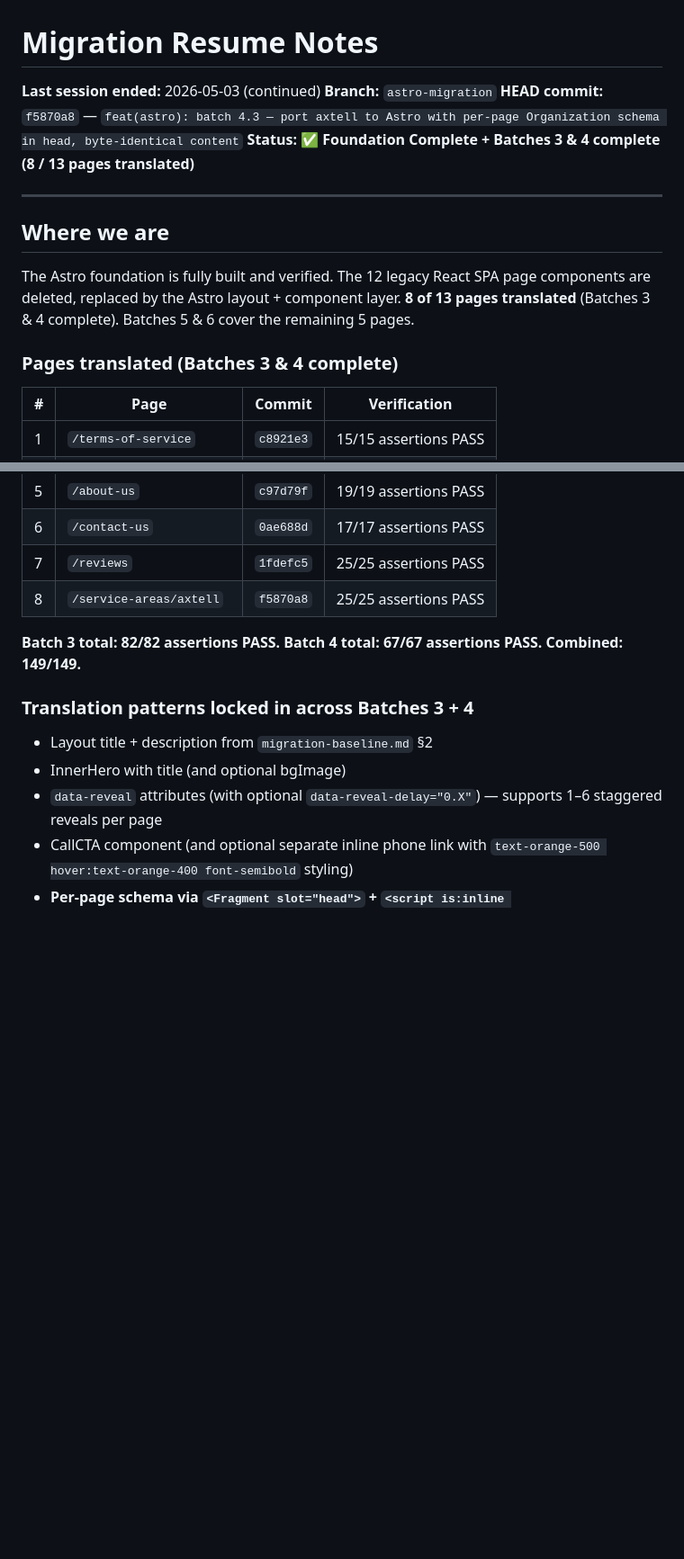
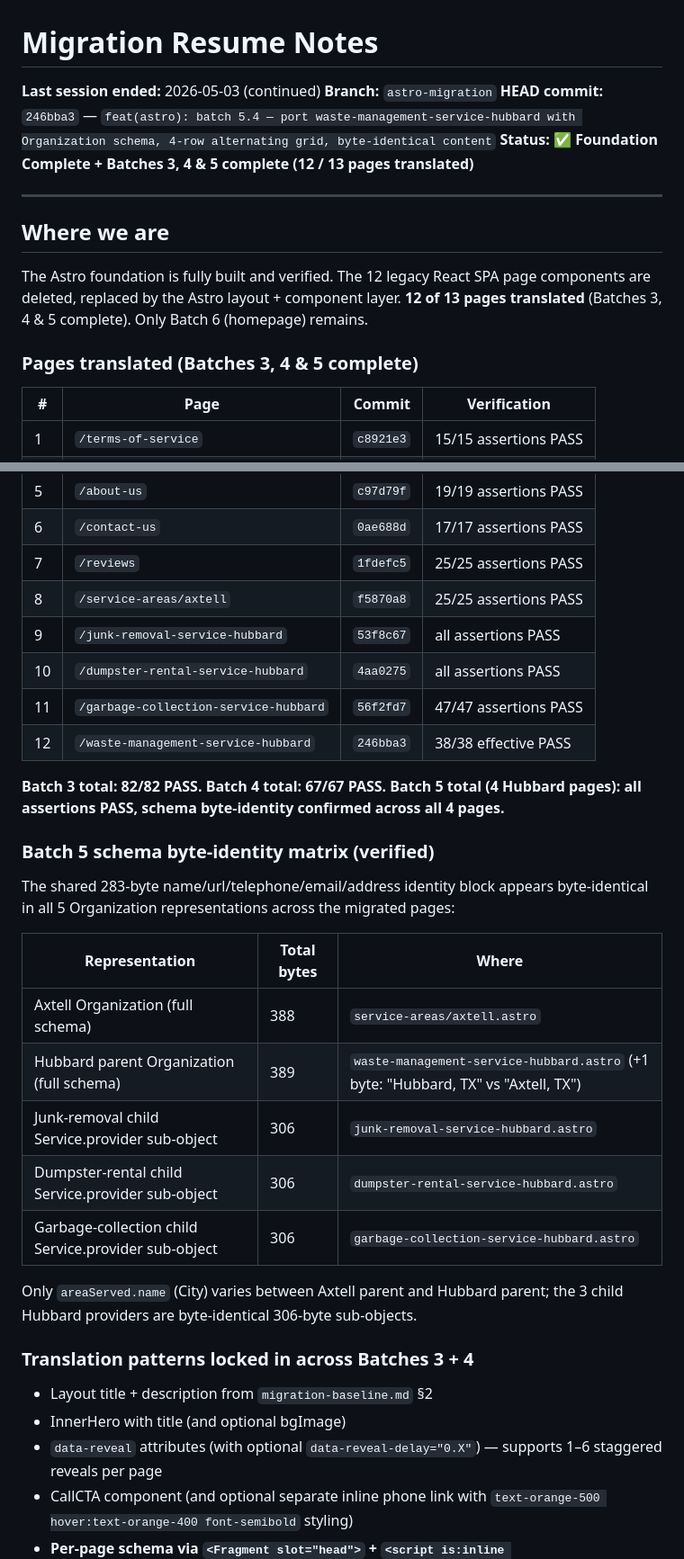
Before and after one commit to anthonykmartinez01/rankin-waste-management, a Markdown page: MIGRATION-RESUME.md, 2 parts joined by grey strips. Shown at 90% size. Drawn GitHub-style; blank space fills up the shorter version.

```diff
--- a/MIGRATION-RESUME.md
+++ b/MIGRATION-RESUME.md
@@ -2,16 +2,16 @@
 
 **Last session ended:** 2026-05-03 (continued)
 **Branch:** `astro-migration`
-**HEAD commit:** `f5870a8` — `feat(astro): batch 4.3 — port axtell to Astro with per-page Organization schema in head, byte-identical content`
-**Status:** ✅ **Foundation Complete + Batches 3 & 4 complete (8 / 13 pages translated)**
+**HEAD commit:** `246bba3` — `feat(astro): batch 5.4 — port waste-management-service-hubbard with Organization schema, 4-row alternating grid, byte-identical content`
+**Status:** ✅ **Foundation Complete + Batches 3, 4 & 5 complete (12 / 13 pages translated)**
 
 ---
 
 ## Where we are
 
-The Astro foundation is fully built and verified. The 12 legacy React SPA page components are deleted, replaced by the Astro layout + component layer. **8 of 13 pages translated** (Batches 3 & 4 complete). Batches 5 & 6 cover the remaining 5 pages.
+The Astro foundation is fully built and verified. The 12 legacy React SPA page components are deleted, replaced by the Astro layout + component layer. **12 of 13 pages translated** (Batches 3, 4 & 5 complete). Only Batch 6 (homepage) remains.
 
-### Pages translated (Batches 3 & 4 complete)
+### Pages translated (Batches 3, 4 & 5 complete)
 
 | # | Page | Commit | Verification |
 |---|---|---|---|
@@ -23,8 +23,26 @@ The Astro foundation is fully built and verified. The 12 legacy React SPA page c
 | 6 | `/contact-us` | `0ae688d` | 17/17 assertions PASS |
 | 7 | `/reviews` | `1fdefc5` | 25/25 assertions PASS |
 | 8 | `/service-areas/axtell` | `f5870a8` | 25/25 assertions PASS |
+| 9 | `/junk-removal-service-hubbard` | `53f8c67` | all assertions PASS |
+| 10 | `/dumpster-rental-service-hubbard` | `4aa0275` | all assertions PASS |
+| 11 | `/garbage-collection-service-hubbard` | `56f2fd7` | 47/47 assertions PASS |
+| 12 | `/waste-management-service-hubbard` | `246bba3` | 38/38 effective PASS |
 
-**Batch 3 total: 82/82 assertions PASS. Batch 4 total: 67/67 assertions PASS. Combined: 149/149.**
+**Batch 3 total: 82/82 PASS. Batch 4 total: 67/67 PASS. Batch 5 total (4 Hubbard pages): all assertions PASS, schema byte-identity confirmed across all 4 pages.**
+
+### Batch 5 schema byte-identity matrix (verified)
+
+The shared 283-byte name/url/telephone/email/address identity block appears byte-identical in all 5 Organization representations across the migrated pages:
+
+| Representation | Total bytes | Where |
+|---|---|---|
+| Axtell Organization (full schema) | 388 | `service-areas/axtell.astro` |
+| Hubbard parent Organization (full schema) | 389 | `waste-management-service-hubbard.astro` (+1 byte: "Hubbard, TX" vs "Axtell, TX") |
+| Junk-removal child Service.provider sub-object | 306 | `junk-removal-service-hubbard.astro` |
+| Dumpster-rental child Service.provider sub-object | 306 | `dumpster-rental-service-hubbard.astro` |
+| Garbage-collection child Service.provider sub-object | 306 | `garbage-collection-service-hubbard.astro` |
+
+Only `areaServed.name` (City) varies between Axtell parent and Hubbard parent; the 3 child Hubbard providers are byte-identical 306-byte sub-objects.
 
 ### Translation patterns locked in across Batches 3 + 4
 
```
Also changed, not shown: other parts of MIGRATION-RESUME.md (+26 -23 lines).
